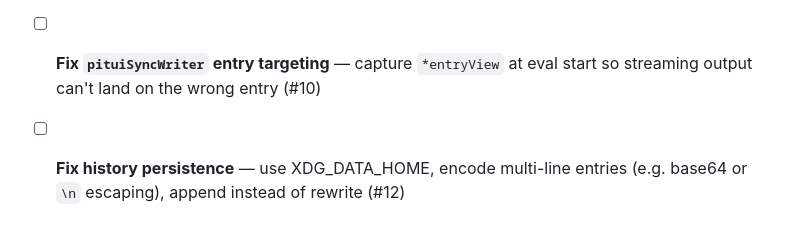
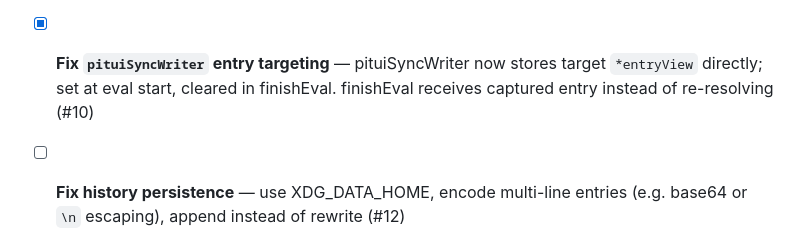
Before and after one commit to vito/tuist, a Markdown page: TODO.md, the part around the change. Rendered like a GitHub page.

Commit message:
chore(pitui): mark pituiSyncWriter fix done in TODO

```diff
--- a/TODO.md
+++ b/TODO.md
@@ -164,8 +164,9 @@ polish.
 - [x] **Decompose `doRender()`** — extracted snapshotForRender, renderFrame,
       applyFrame, writeFullRedraw, writeTailShrink, writeDiffUpdate, diffLines.
       Named escape constants and cursor helpers. doRender is now 17 lines (#1)
-- [ ] **Fix `pituiSyncWriter` entry targeting** — capture `*entryView` at eval
-      start so streaming output can't land on the wrong entry (#10)
+- [x] **Fix `pituiSyncWriter` entry targeting** — pituiSyncWriter now stores
+      target `*entryView` directly; set at eval start, cleared in finishEval.
+      finishEval receives captured entry instead of re-resolving (#10)
 - [ ] **Fix history persistence** — use XDG_DATA_HOME, encode multi-line entries
       (e.g. base64 or `\n` escaping), append instead of rewrite (#12)
 - [ ] **Audit `r.mu` / `ev.mu` lock ordering** — document or enforce the
```
